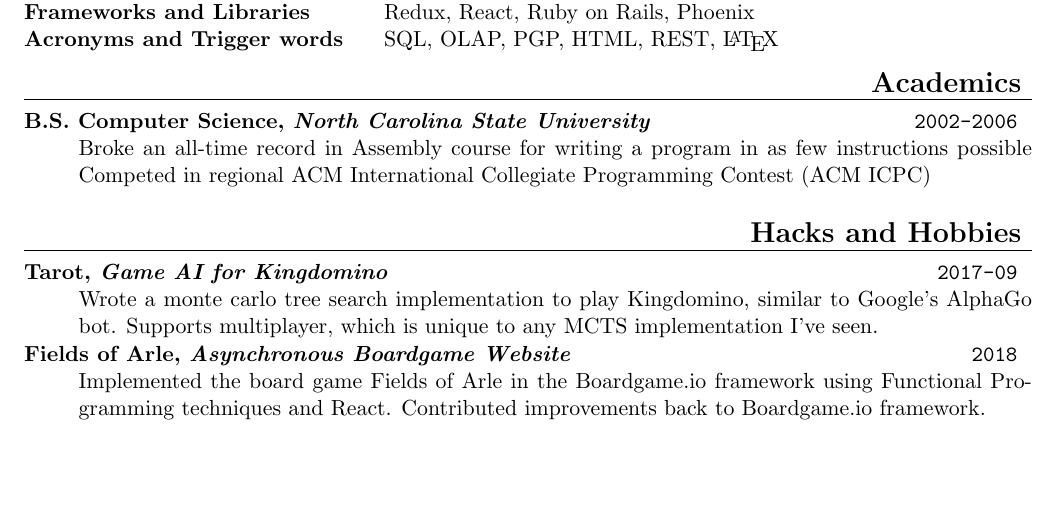
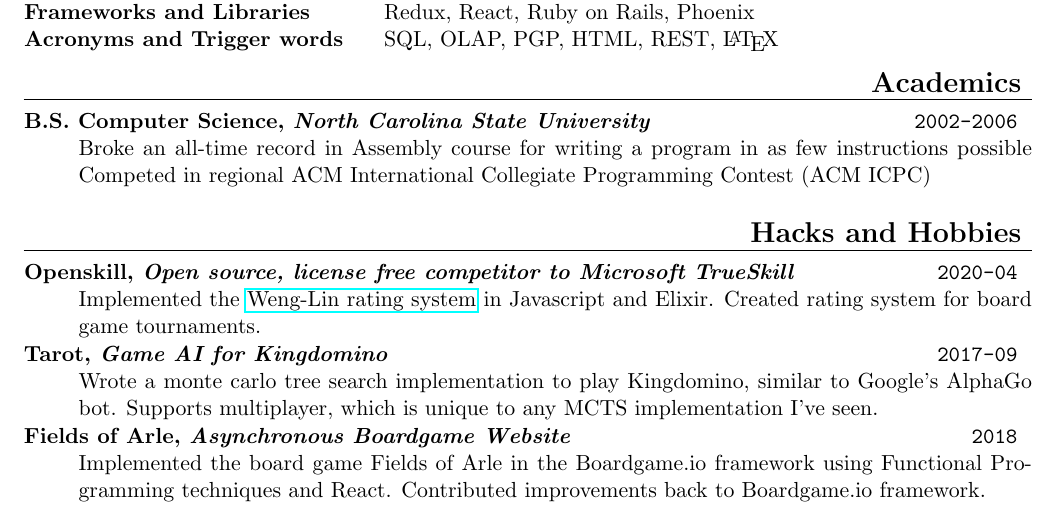
Before and after one commit to philihp/philihp.github.io, a LaTeX CV (resume.tex): part of the page, cut so that both start at the same text, the shorter picture padded with empty space. The pictures show the PDF file resume.pdf that the author committed with the source.

Commit message:
update resume

```diff
--- a/resume.tex
+++ b/resume.tex
@@ -93,6 +93,12 @@ Competed in regional ACM International Collegiate Programming Contest (ACM ICPC)
 \begin{description}
 \squish
 
+\experience{Openskill}
+           {Open source, license free competitor to Microsoft TrueSkill}
+           {2020-04}
+
+Implemented the \href{https://www.csie.ntu.edu.tw/~cjlin/papers/online_ranking/online_journal.pdf}{Weng-Lin rating system} in Javascript and Elixir. Created rating system for board game tournaments.
+
 \experience{Tarot}
            {Game AI for Kingdomino}
            {2017-09}
```
Also changed, not shown: resume.pdf.
